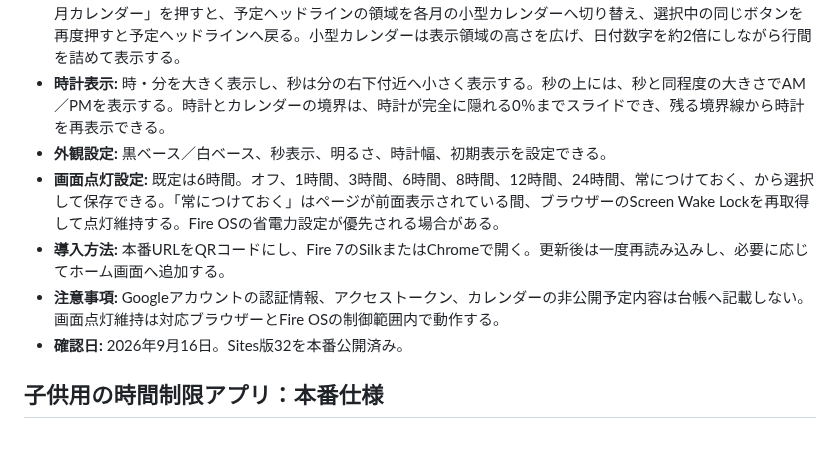
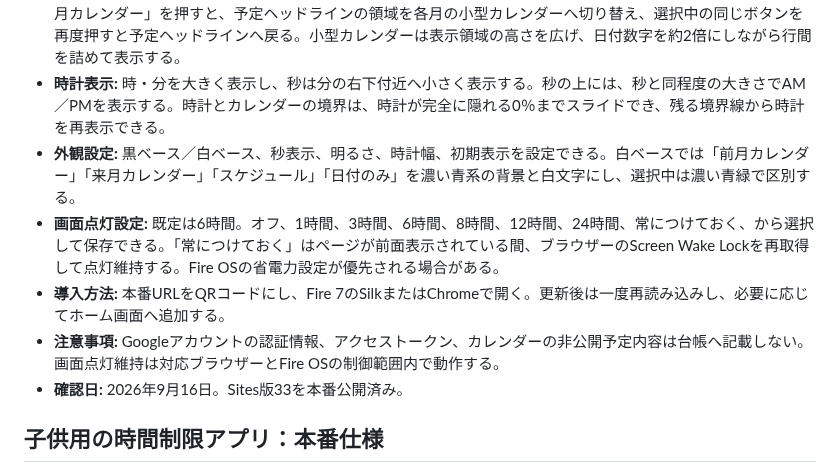
Before and after one commit to stepkobetsu-hub/step-system-registry, a Markdown page: SYSTEM_REGISTRY.md, the part around the change. Rendered like a GitHub page; blank space fills up the shorter version.

Commit message:
Update light theme button contrast

```diff
--- a/SYSTEM_REGISTRY.md
+++ b/SYSTEM_REGISTRY.md
@@ -72,11 +72,11 @@
 - **予定表示:** 時計下部には「今日から〇日分の予定」という小さな見出しを置き、本日を含む3日分（設定で1～7日）のGoogleカレンダー予定を「月日（曜日）開始時刻-　タイトル」の順に1行の大きな文字で、ヘッドラインニュースのように右から左へゆっくり流して表示する。表示部分を押すと、選択した日数分の予定一覧を大画面で開く。予定がなければ「-」。日付のみ表示では、予定がある日だけ日付の下に点を表示し、日本の祝日は日付の数字を赤色にする。予定日一覧・予定タイトル・祝日は閲覧専用Apps Scriptから取得し、端末へ短時間キャッシュする。日付タップ、流れる予定のタップ、「スケジュール」表示はいずれもGoogleログイン不要のアプリ内一覧を使用し、Android 7など古い端末のGoogleログインループを回避する。「スケジュール」表示は予定一覧自体を上下スライドして月末まで閲覧できる。予定取得は最大3回まで自動再試行し、正常取得済みの予定キャッシュがあれば先に表示する。ヘッドライン取得に一時失敗した場合も直前の予定を残して自動再取得する。
 - **カレンダー操作:** 日付カレンダーは上下・左右スワイプで前月・次月へ移動する（上・左で次月、下・右で前月）。令和年の右にある「今日」ボタンで当月へ戻り、5分間操作がなければ自動でも当月へ復帰する。年月、令和年（年月の右側）、曜日、日付、時計、予定はFire 7で読める大きさを優先する。 左下の「前月カレンダー」「来月カレンダー」を押すと、予定ヘッドラインの領域を各月の小型カレンダーへ切り替え、選択中の同じボタンを再度押すと予定ヘッドラインへ戻る。小型カレンダーは表示領域の高さを広げ、日付数字を約2倍にしながら行間を詰めて表示する。
 - **時計表示:** 時・分を大きく表示し、秒は分の右下付近へ小さく表示する。秒の上には、秒と同程度の大きさでAM／PMを表示する。時計とカレンダーの境界は、時計が完全に隠れる0％までスライドでき、残る境界線から時計を再表示できる。
-- **外観設定:** 黒ベース／白ベース、秒表示、明るさ、時計幅、初期表示を設定できる。
+- **外観設定:** 黒ベース／白ベース、秒表示、明るさ、時計幅、初期表示を設定できる。白ベースでは「前月カレンダー」「来月カレンダー」「スケジュール」「日付のみ」を濃い青系の背景と白文字にし、選択中は濃い青緑で区別する。
 - **画面点灯設定:** 既定は6時間。オフ、1時間、3時間、6時間、8時間、12時間、24時間、常につけておく、から選択して保存できる。「常につけておく」はページが前面表示されている間、ブラウザーのScreen Wake Lockを再取得して点灯維持する。Fire OSの省電力設定が優先される場合がある。
 - **導入方法:** 本番URLをQRコードにし、Fire 7のSilkまたはChromeで開く。更新後は一度再読み込みし、必要に応じてホーム画面へ追加する。
 - **注意事項:** Googleアカウントの認証情報、アクセストークン、カレンダーの非公開予定内容は台帳へ記載しない。画面点灯維持は対応ブラウザーとFire OSの制御範囲内で動作する。
-- **確認日:** 2026年9月16日。Sites版32を本番公開済み。
+- **確認日:** 2026年9月16日。Sites版33を本番公開済み。
 
 ## 子供用の時間制限アプリ：本番仕様
 
```
